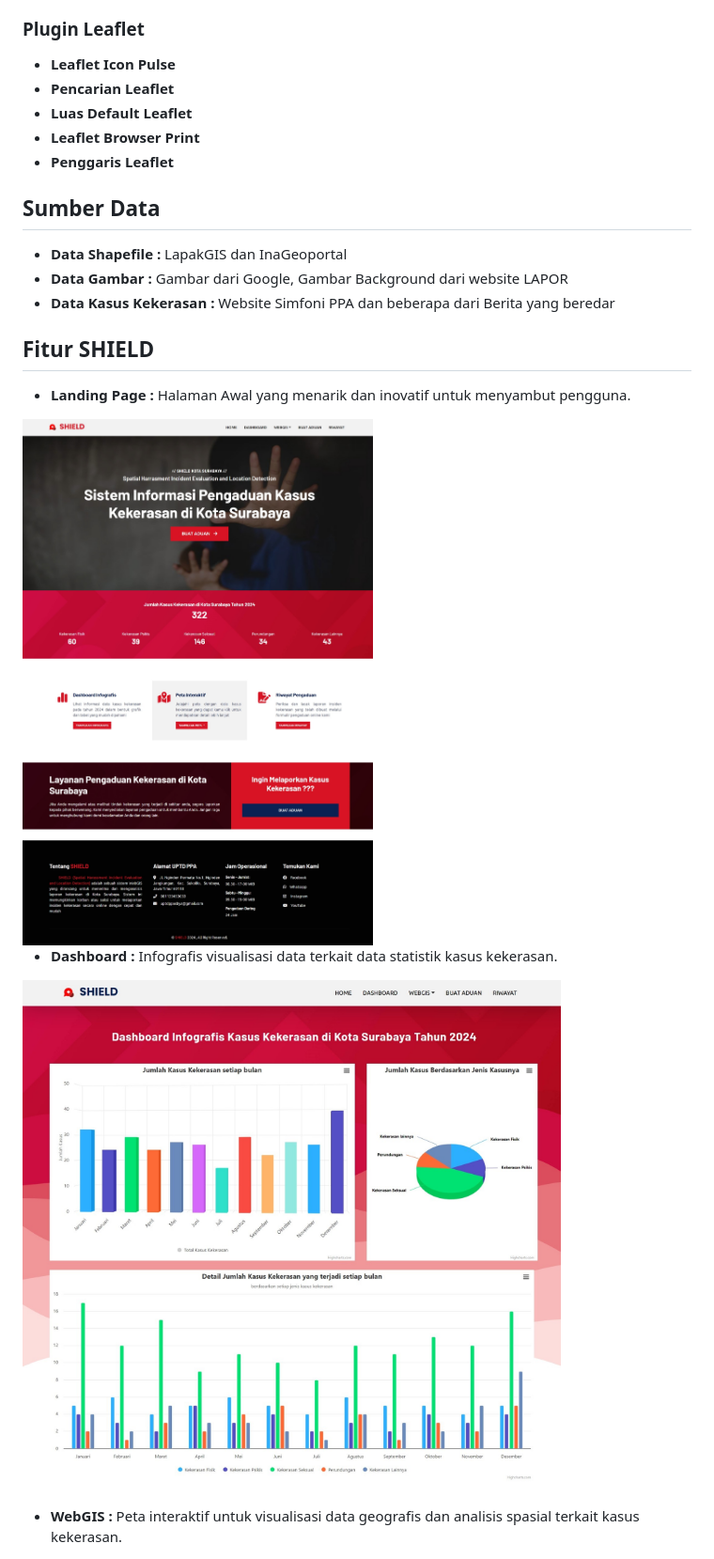
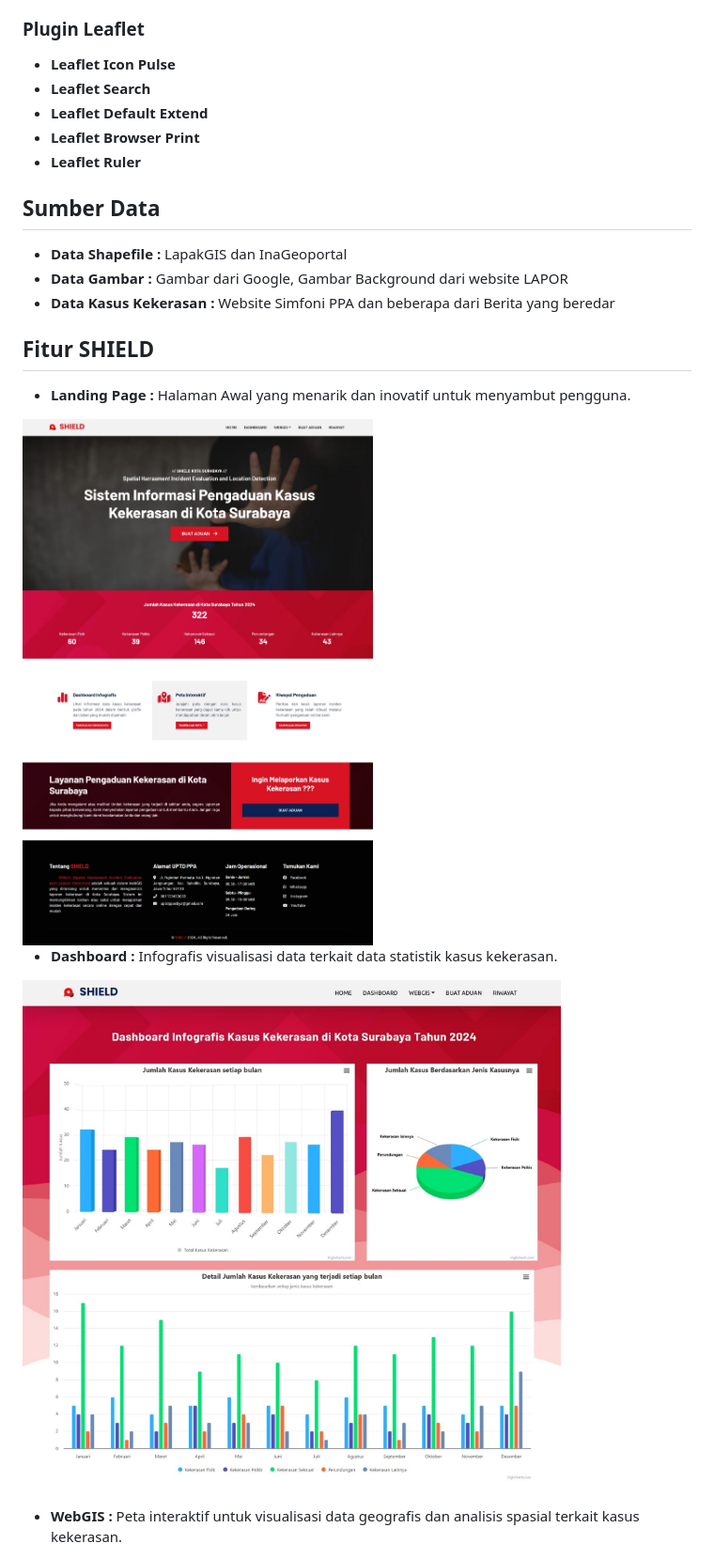
Before and after one commit to HilmanThoriq/shield, a Markdown page: README.md, the part around one of its changes. Shown at 94% size. Drawn GitHub-style.

Commit message:
Final Readme

```diff
--- a/README.md
+++ b/README.md
@@ -39,10 +39,10 @@ Surabaya, sebagai kota metropolitan yang dinamis, sayangnya juga menjadi sorotan
 
 ### Plugin Leaflet
 * **Leaflet Icon Pulse**
-* **Pencarian Leaflet**
-* **Luas Default Leaflet**
+* **Leaflet Search**
+* **Leaflet Default Extend**
 * **Leaflet Browser Print**
-* **Penggaris Leaflet**
+* **Leaflet Ruler**
 
 
 ## Sumber Data
@@ -54,10 +54,10 @@ Surabaya, sebagai kota metropolitan yang dinamis, sayangnya juga menjadi sorotan
 
 ## Fitur SHIELD
 - **Landing Page :** Halaman Awal yang menarik dan inovatif untuk menyambut pengguna.
-<img src="src/img/images-readme/shield_landingpage.jpeg" alt="Landing Page" width="600" style="text-align: center"/>
+<img src="src/img/images-readme/shield_landingpage.jpeg" alt="Landing Page" width="600"/>
 
 - **Dashboard :** Infografis visualisasi data terkait data statistik kasus kekerasan.
-<img src="src/img/images-readme/shield_dashboard.jpeg" alt="Dashboard" width="600" style="text-align: center"/>
+<img src="src/img/images-readme/shield_dashboard.jpeg" alt="Dashboard" width="600"/>
 
 - **WebGIS :** Peta interaktif untuk visualisasi data geografis dan analisis spasial terkait kasus kekerasan.
 
```
Also changed, not shown: other parts of README.md (+2 -2 lines).
